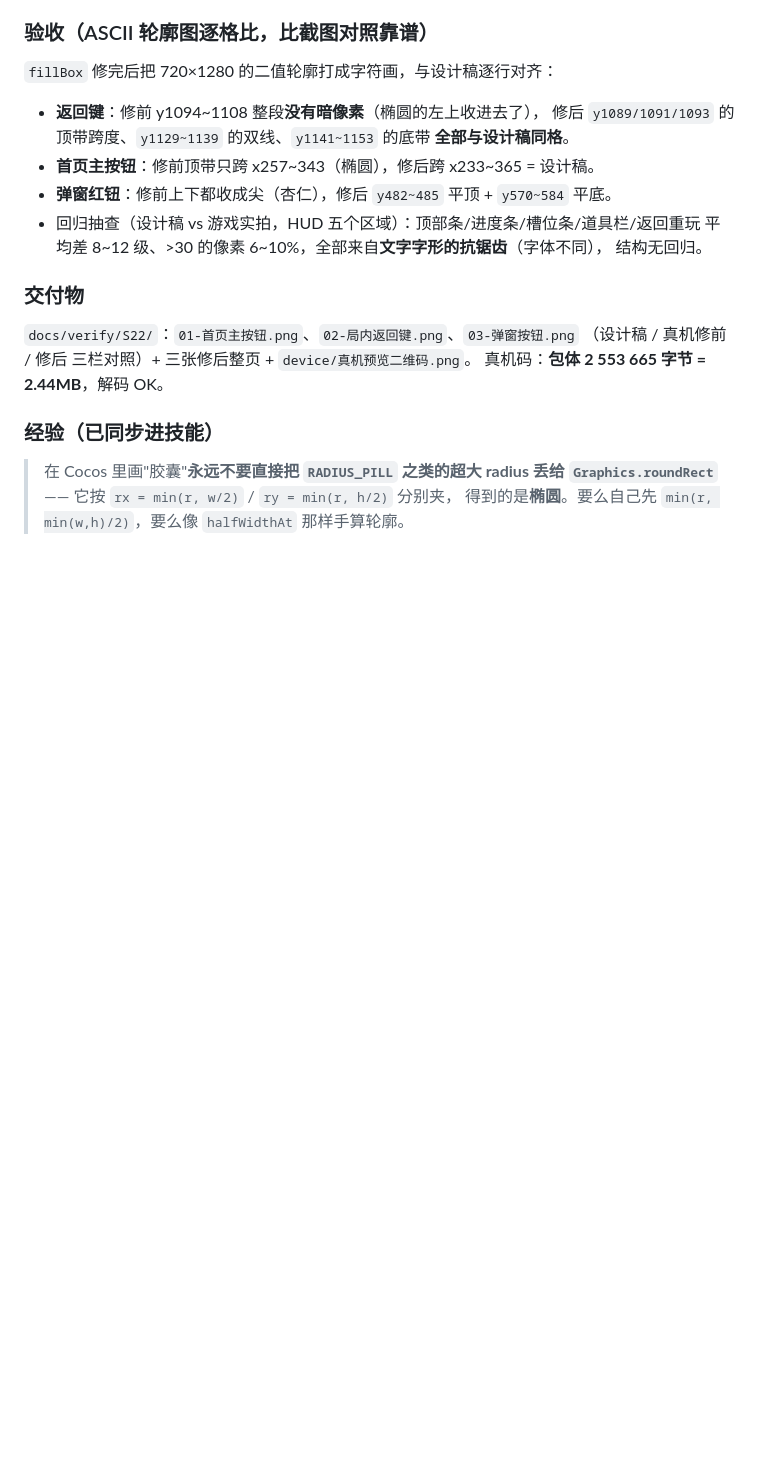
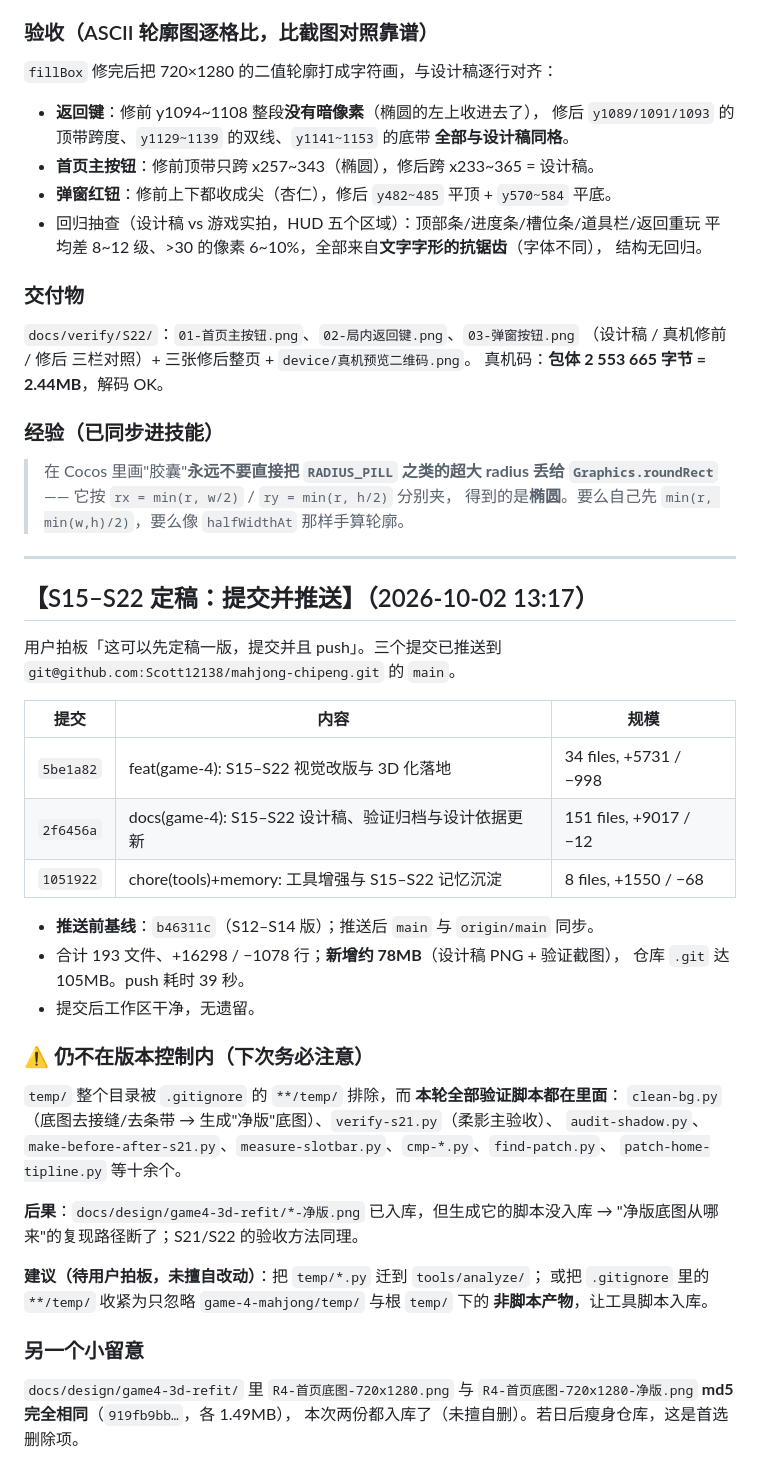
Before and after one commit to Scott12138/mahjong-chipeng, a Markdown page: .workbuddy/memory/2026-10-02.md, the part around the change. GitHub-like rendering; blank space fills up the shorter version.

Commit message:
docs(memory): 记录 S15–S22 定稿版的提交与推送点
- 记录本次三个提交（5be1a82 / 2f6456a / 1051922）与推送前基线 b46311c。
- MEMORY.md 更新 game-4 进度指针（S11 → S15–S22 定稿）与 Git 基线链。
- ⚠️ 记下次要注意的隐患：temp/ 被 .gitignore 排除，而本轮全部验证脚本
  （clean-bg.py / verify-s21.py / audit-shadow.py 等十余个）都在其中，
  "净版底图"与柔影验收的复现路径不在仓库里。是否迁移待用户拍板。

```diff
--- a/.workbuddy/memory/2026-10-02.md
+++ b/.workbuddy/memory/2026-10-02.md
@@ -385,3 +385,39 @@ var ry = min(r, abs(h) * 0.5) * sign(h);   // 999 → h/2
 > 在 Cocos 里画"胶囊"**永远不要直接把 `RADIUS_PILL` 之类的超大 radius 丢给
 > `Graphics.roundRect`** —— 它按 `rx = min(r, w/2)` / `ry = min(r, h/2)` 分别夹，
 > 得到的是**椭圆**。要么自己先 `min(r, min(w,h)/2)`，要么像 `halfWidthAt` 那样手算轮廓。
+
+---
+
+## 【S15–S22 定稿：提交并推送】（2026-10-02 13:17）
+
+用户拍板「这可以先定稿一版，提交并且 push」。三个提交已推送到
+`git@github.com:Scott12138/mahjong-chipeng.git` 的 `main`。
+
+| 提交 | 内容 | 规模 |
+|---|---|---|
+| `5be1a82` | feat(game-4): S15–S22 视觉改版与 3D 化落地 | 34 files, +5731 / −998 |
+| `2f6456a` | docs(game-4): S15–S22 设计稿、验证归档与设计依据更新 | 151 files, +9017 / −12 |
+| `1051922` | chore(tools)+memory: 工具增强与 S15–S22 记忆沉淀 | 8 files, +1550 / −68 |
+
+- **推送前基线**：`b46311c`（S12–S14 版）；推送后 `main` 与 `origin/main` 同步。
+- 合计 193 文件、+16298 / −1078 行；**新增约 78MB**（设计稿 PNG + 验证截图），
+  仓库 `.git` 达 105MB。push 耗时 39 秒。
+- 提交后工作区干净，无遗留。
+
+### ⚠️ 仍不在版本控制内（下次务必注意）
+`temp/` 整个目录被 `.gitignore` 的 `**/temp/` 排除，而 **本轮全部验证脚本都在里面**：
+`clean-bg.py`（底图去接缝/去条带 → 生成"净版"底图）、`verify-s21.py`（柔影主验收）、
+`audit-shadow.py`、`make-before-after-s21.py`、`measure-slotbar.py`、`cmp-*.py`、`find-patch.py`、
+`patch-home-tipline.py` 等十余个。
+
+**后果**：`docs/design/game4-3d-refit/*-净版.png` 已入库，但生成它的脚本没入库 →
+"净版底图从哪来"的复现路径断了；S21/S22 的验收方法同理。
+
+**建议（待用户拍板，未擅自改动）**：把 `temp/*.py` 迁到 `tools/analyze/`；
+或把 `.gitignore` 里的 `**/temp/` 收紧为只忽略 `game-4-mahjong/temp/` 与根 `temp/` 下的
+**非脚本产物**，让工具脚本入库。
+
+### 另一个小留意
+`docs/design/game4-3d-refit/` 里 `R4-首页底图-720x1280.png` 与
+`R4-首页底图-720x1280-净版.png` **md5 完全相同**（`919fb9bb…`，各 1.49MB），
+本次两份都入库了（未擅自删）。若日后瘦身仓库，这是首选删除项。
```
Also changed, not shown: .workbuddy/memory/MEMORY.md (+3 -3 lines).
